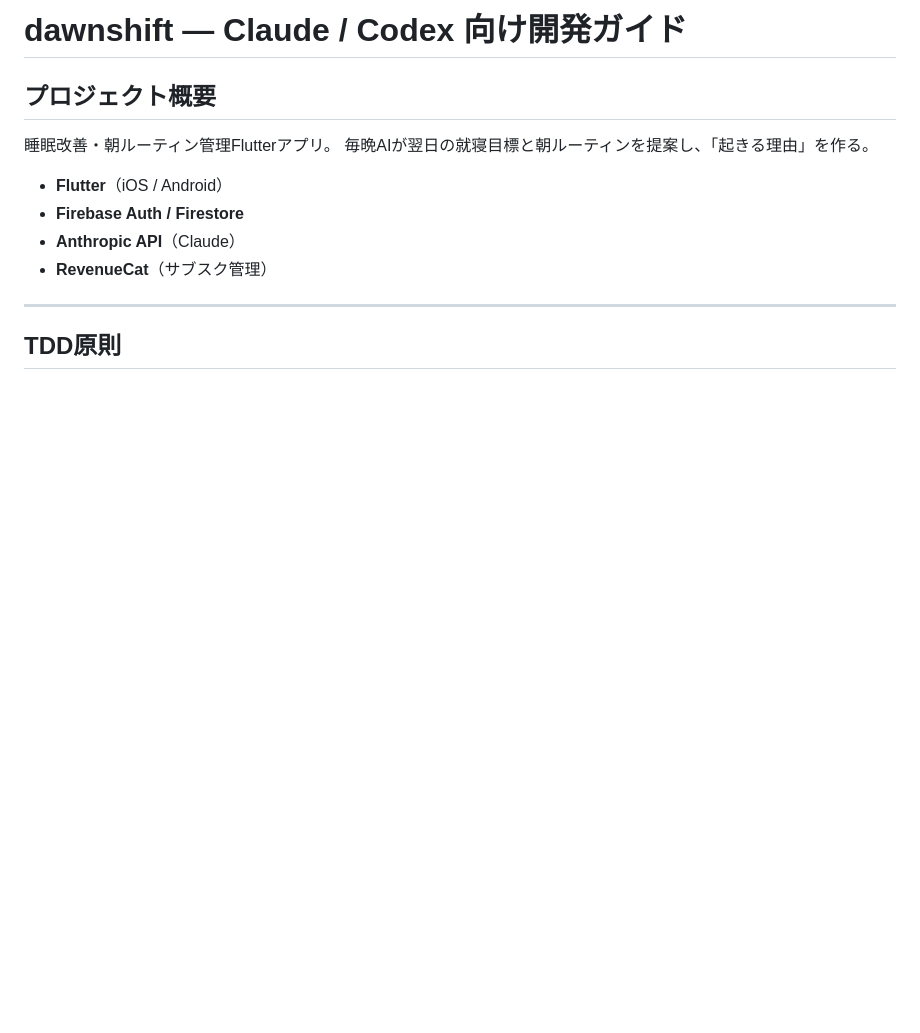
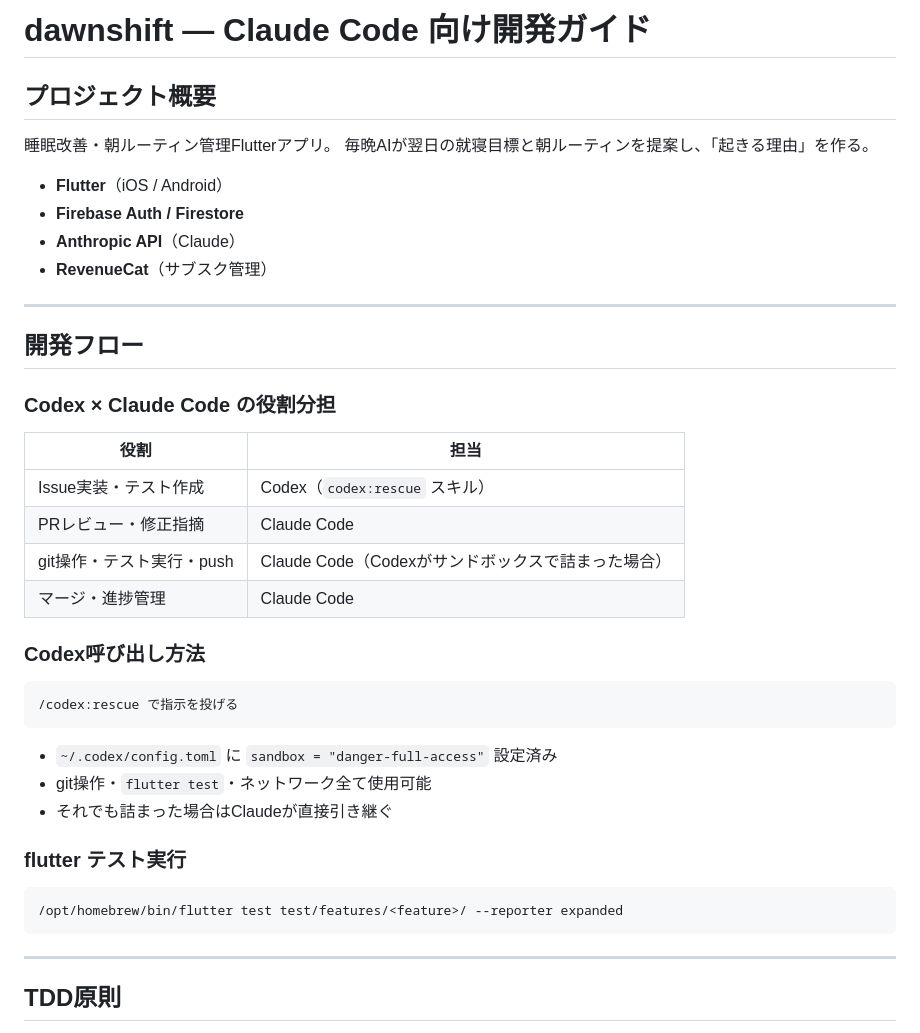
Before and after one commit to h-sasaki-private/dawnshift, a Markdown page: CLAUDE.md, the part around one of its changes. GitHub-like rendering; blank space fills up the shorter version.

````diff
--- a/CLAUDE.md
+++ b/CLAUDE.md
@@ -1,4 +1,4 @@
-# dawnshift — Claude / Codex 向け開発ガイド
+# dawnshift — Claude Code 向け開発ガイド
 
 ## プロジェクト概要
 
@@ -9,6 +9,35 @@
 - **Firebase Auth / Firestore**
 - **Anthropic API**（Claude）
 - **RevenueCat**（サブスク管理）
+
+---
+
+## 開発フロー
+
+### Codex × Claude Code の役割分担
+
+| 役割 | 担当 |
+|------|------|
+| Issue実装・テスト作成 | Codex（`codex:rescue` スキル） |
+| PRレビュー・修正指摘 | Claude Code |
+| git操作・テスト実行・push | Claude Code（Codexがサンドボックスで詰まった場合） |
+| マージ・進捗管理 | Claude Code |
+
+### Codex呼び出し方法
+
+```
+/codex:rescue で指示を投げる
+```
+
+- `~/.codex/config.toml` に `sandbox = "danger-full-access"` 設定済み
+- git操作・`flutter test`・ネットワーク全て使用可能
+- それでも詰まった場合はClaudeが直接引き継ぐ
+
+### flutter テスト実行
+
+```bash
+/opt/homebrew/bin/flutter test test/features/<feature>/ --reporter expanded
+```
 
 ---
 
````
Also changed, not shown: other parts of CLAUDE.md (+29 -27 lines), AGENTS.md (+64 -87 lines).
